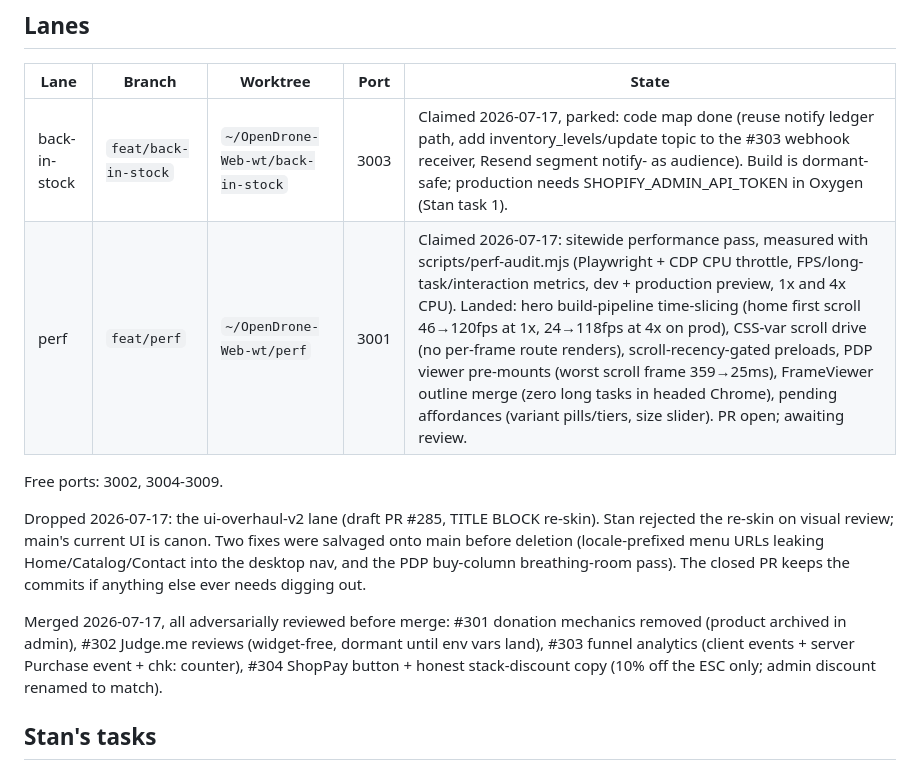
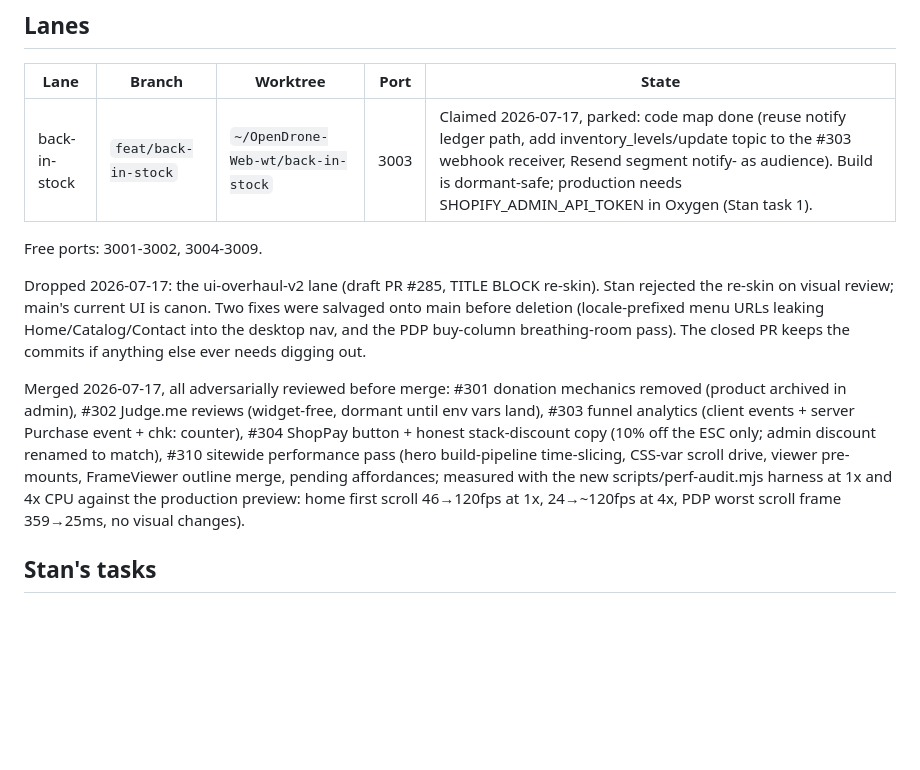
Before and after one commit to Just4Stan/OpenDrone-Web, a Markdown page: drafts/coordination.md, the part around the change. GitHub-like rendering; blank space fills up the shorter version.

Commit message:
docs: registry for perf lane merge
Co-Authored-By: Claude Fable 5 <noreply@anthropic.com>

```diff
--- a/drafts/coordination.md
+++ b/drafts/coordination.md
@@ -10,9 +10,8 @@ flow rules in CLAUDE.md.
 | Lane | Branch | Worktree | Port | State |
 |---|---|---|---|---|
 | back-in-stock | `feat/back-in-stock` | `~/OpenDrone-Web-wt/back-in-stock` | 3003 | Claimed 2026-07-17, parked: code map done (reuse notify ledger path, add inventory_levels/update topic to the #303 webhook receiver, Resend segment notify-<handle> as audience). Build is dormant-safe; production needs SHOPIFY_ADMIN_API_TOKEN in Oxygen (Stan task 1). |
-| perf | `feat/perf` | `~/OpenDrone-Web-wt/perf` | 3001 | Claimed 2026-07-17: sitewide performance pass, measured with scripts/perf-audit.mjs (Playwright + CDP CPU throttle, FPS/long-task/interaction metrics, dev + production preview, 1x and 4x CPU). Landed: hero build-pipeline time-slicing (home first scroll 46→120fps at 1x, 24→118fps at 4x on prod), CSS-var scroll drive (no per-frame route renders), scroll-recency-gated preloads, PDP viewer pre-mounts (worst scroll frame 359→25ms), FrameViewer outline merge (zero long tasks in headed Chrome), pending affordances (variant pills/tiers, size slider). PR open; awaiting review. |
 
-Free ports: 3002, 3004-3009.
+Free ports: 3001-3002, 3004-3009.
 
 Dropped 2026-07-17: the ui-overhaul-v2 lane (draft PR #285, TITLE BLOCK
 re-skin). Stan rejected the re-skin on visual review; main's current UI is
@@ -25,7 +24,12 @@ Merged 2026-07-17, all adversarially reviewed before merge: #301 donation
 mechanics removed (product archived in admin), #302 Judge.me reviews
 (widget-free, dormant until env vars land), #303 funnel analytics (client
 events + server Purchase event + chk: counter), #304 ShopPay button + honest
-stack-discount copy (10% off the ESC only; admin discount renamed to match).
+stack-discount copy (10% off the ESC only; admin discount renamed to match),
+#310 sitewide performance pass (hero build-pipeline time-slicing, CSS-var
+scroll drive, viewer pre-mounts, FrameViewer outline merge, pending
+affordances; measured with the new scripts/perf-audit.mjs harness at 1x and
+4x CPU against the production preview: home first scroll 46→120fps at 1x,
+24→~120fps at 4x, PDP worst scroll frame 359→25ms, no visual changes).
 
 ## Stan's tasks
 
```
